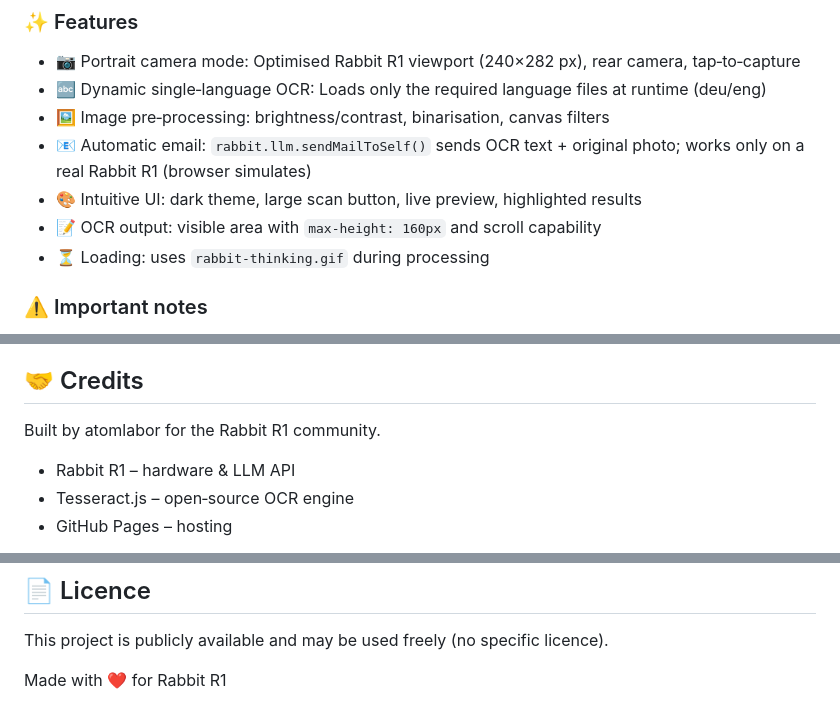
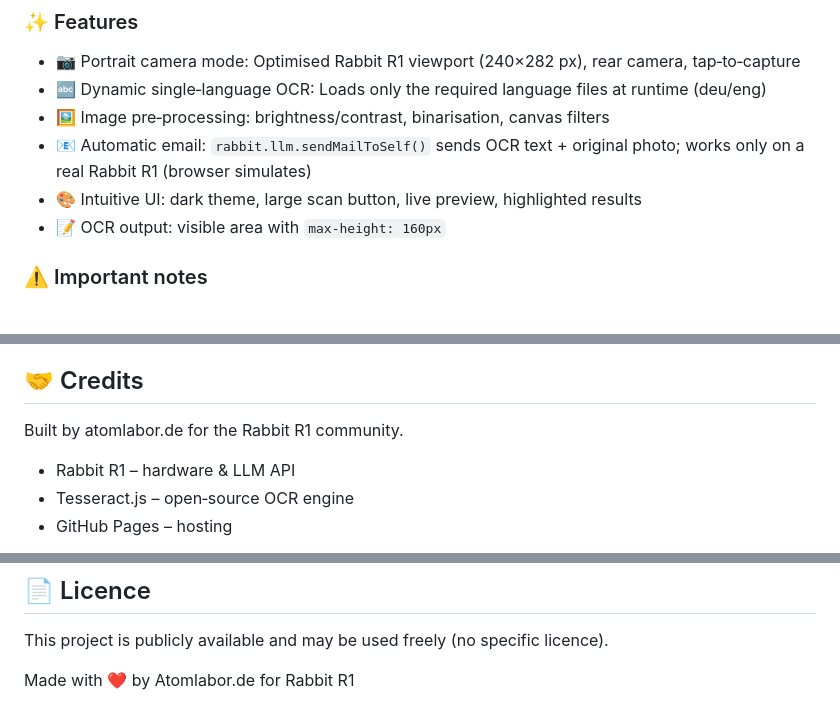
Before and after one commit to atomlabor/rabbit-receipt-scanner, a Markdown page: README.md, 3 parts joined by grey strips. Rendered like a GitHub page.

```diff
--- a/README.md
+++ b/README.md
@@ -69,8 +63,7 @@ Note: OCR can be error‑prone – especially in poor lighting, with crumpled re
 - 🖼️ Image pre‑processing: brightness/contrast, binarisation, canvas filters
 - 📧 Automatic email: `rabbit.llm.sendMailToSelf()` sends OCR text + original photo; works only on a real Rabbit R1 (browser simulates)
 - 🎨 Intuitive UI: dark theme, large scan button, live preview, highlighted results
-- 📝 OCR output: visible area with `max-height: 160px` and scroll capability
-- ⏳ Loading: uses `rabbit-thinking.gif` during processing
+- 📝 OCR output: visible area with `max-height: 160px`
 
 ### ⚠️ Important notes
 OCR may fail with poor lighting, crumpled/dirty receipts, handwriting, unusual fonts, or faded thermal paper. For better results: use even lighting, place the receipt flat, hold the camera directly above, keep the receipt fully in frame, and retry if needed.
@@ -141,7 +134,7 @@ Note: The Rabbit LLM API only works on a real Rabbit R1. In a desktop browser th
 - Rabbit LLM API – available only on a real Rabbit R1
 
 ## 🤝 Credits
-Built by atomlabor for the Rabbit R1 community.
+Built by atomlabor.de for the Rabbit R1 community.
 - Rabbit R1 – hardware & LLM API
 - Tesseract.js – open‑source OCR engine
 - GitHub Pages – hosting
@@ -152,4 +145,4 @@ For questions or problems, please open an issue: https://github.com/atomlabor/ra
 ## 📄 Licence
 This project is publicly available and may be used freely (no specific licence).
 
-Made with ❤️ for Rabbit R1
+Made with ❤️ by Atomlabor.de for Rabbit R1
```
Also changed, not shown: other parts of README.md (+4 -10 lines).
